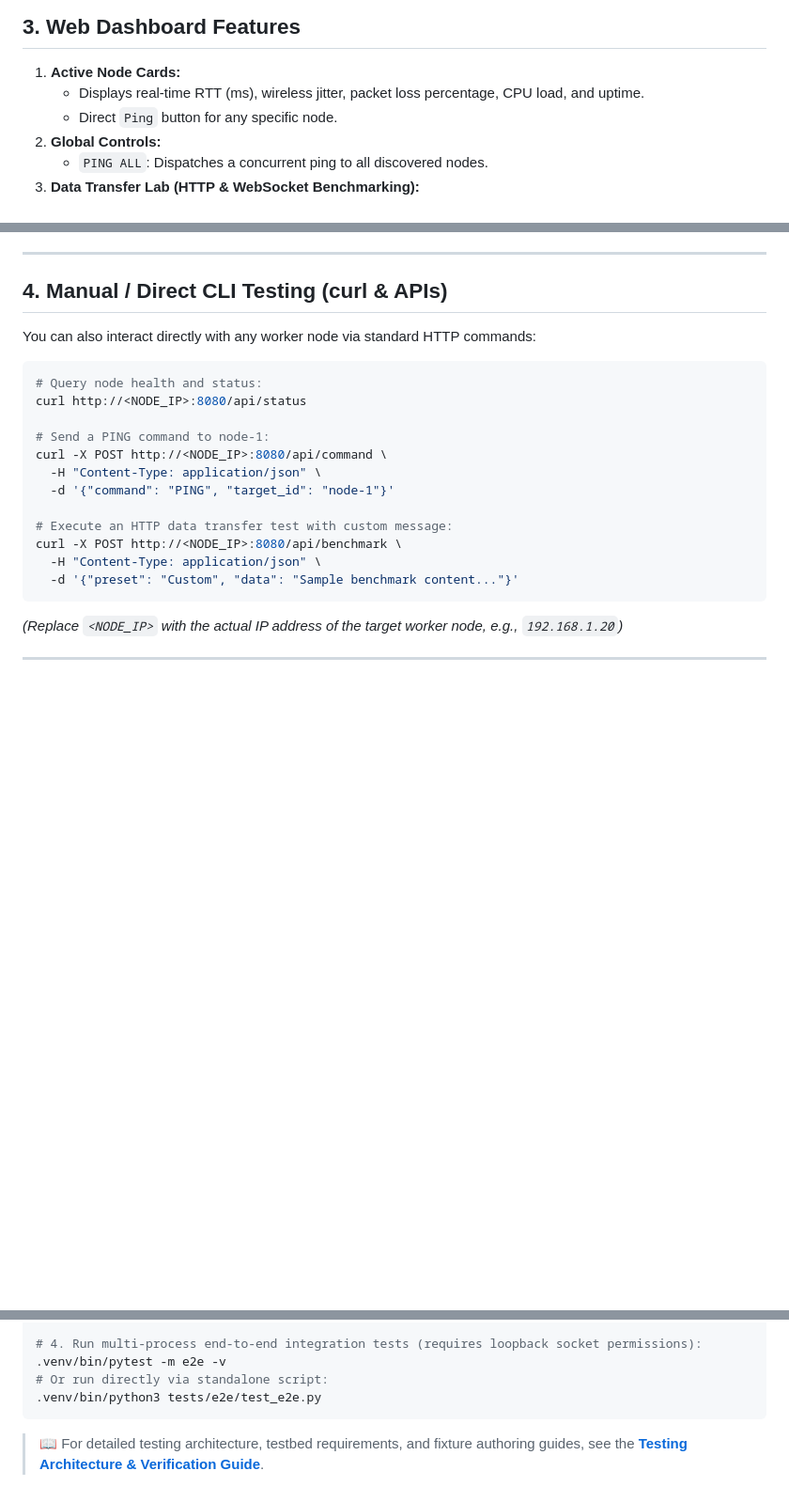
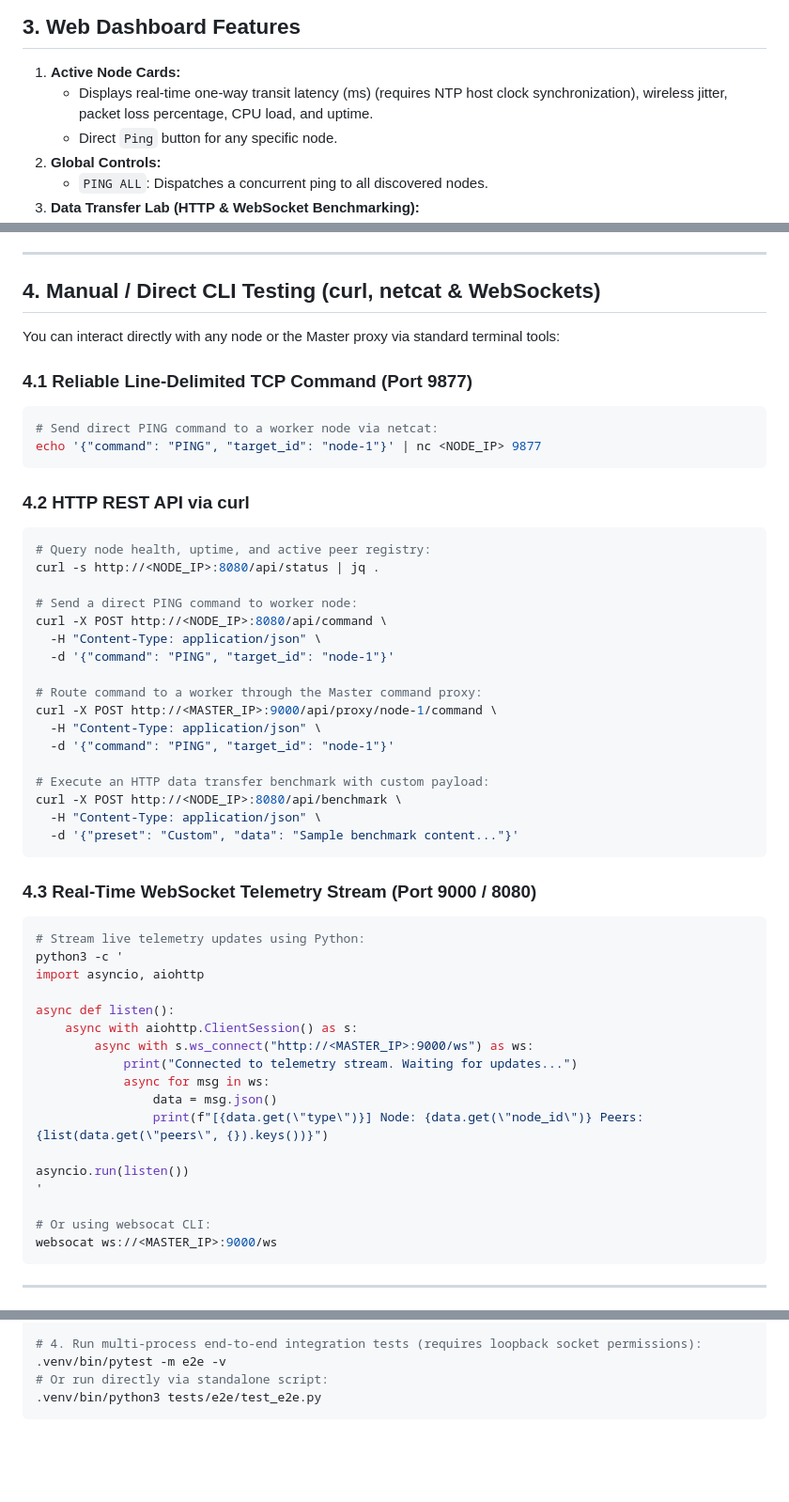
Before and after one commit to TemPattrakorn/c2-wireless-poc, a Markdown page: README.md, 3 parts joined by grey strips. Shown at 94% size. Drawn GitHub-style; blank space fills up the shorter version.

````diff
--- a/README.md
+++ b/README.md
@@ -107,7 +107,7 @@ Within 1 second, every active node will automatically appear on the C2 Master's
 ## 3. Web Dashboard Features
 
 1. **Active Node Cards:**
-   * Displays real-time RTT (ms), wireless jitter, packet loss percentage, CPU load, and uptime.
+   * Displays real-time one-way transit latency (ms) (requires NTP host clock synchronization), wireless jitter, packet loss percentage, CPU load, and uptime.
    * Direct `Ping` button for any specific node.
 2. **Global Controls:**
    * `PING ALL`: Dispatches a concurrent ping to all discovered nodes.
@@ -122,26 +122,57 @@ Within 1 second, every active node will automatically appear on the C2 Master's
 
 ---
 
-## 4. Manual / Direct CLI Testing (curl & APIs)
+## 4. Manual / Direct CLI Testing (curl, netcat & WebSockets)
 
-You can also interact directly with any worker node via standard HTTP commands:
+You can interact directly with any node or the Master proxy via standard terminal tools:
 
+### 4.1 Reliable Line-Delimited TCP Command (Port 9877)
 ```bash
-# Query node health and status:
-curl http://<NODE_IP>:8080/api/status
+# Send direct PING command to a worker node via netcat:
+echo '{"command": "PING", "target_id": "node-1"}' | nc <NODE_IP> 9877
+```
 
-# Send a PING command to node-1:
+### 4.2 HTTP REST API via curl
+```bash
+# Query node health, uptime, and active peer registry:
+curl -s http://<NODE_IP>:8080/api/status | jq .
+
+# Send a direct PING command to worker node:
 curl -X POST http://<NODE_IP>:8080/api/command \
   -H "Content-Type: application/json" \
   -d '{"command": "PING", "target_id": "node-1"}'
 
-# Execute an HTTP data transfer test with custom message:
+# Route command to a worker through the Master command proxy:
+curl -X POST http://<MASTER_IP>:9000/api/proxy/node-1/command \
+  -H "Content-Type: application/json" \
+  -d '{"command": "PING", "target_id": "node-1"}'
+
+# Execute an HTTP data transfer benchmark with custom payload:
 curl -X POST http://<NODE_IP>:8080/api/benchmark \
   -H "Content-Type: application/json" \
   -d '{"preset": "Custom", "data": "Sample benchmark content..."}'
 ```
 
-*(Replace `<NODE_IP>` with the actual IP address of the target worker node, e.g., `192.168.1.20`)*
+### 4.3 Real-Time WebSocket Telemetry Stream (Port 9000 / 8080)
+```bash
+# Stream live telemetry updates using Python:
+python3 -c '
+import asyncio, aiohttp
+
+async def listen():
+    async with aiohttp.ClientSession() as s:
+        async with s.ws_connect("http://<MASTER_IP>:9000/ws") as ws:
+            print("Connected to telemetry stream. Waiting for updates...")
+            async for msg in ws:
+                data = msg.json()
+                print(f"[{data.get(\"type\")}] Node: {data.get(\"node_id\")} Peers: {list(data.get(\"peers\", {}).keys())}")
+
+asyncio.run(listen())
+'
+
+# Or using websocat CLI:
+websocat ws://<MASTER_IP>:9000/ws
+```
 
 ---
 
@@ -185,5 +277,3 @@ The testbed features a **3-tier testing architecture** (Hermetic Unit, Hermetic
 # Or run directly via standalone script:
 .venv/bin/python3 tests/e2e/test_e2e.py
 ```
-
-> 📖 For detailed testing architecture, testbed requirements, and fixture authoring guides, see the **[Testing Architecture & Verification Guide](docs/testing.md)**.
````
Also changed, not shown: other parts of README.md (+63 -2 lines), docs/testing.md (+4 -2 lines).
